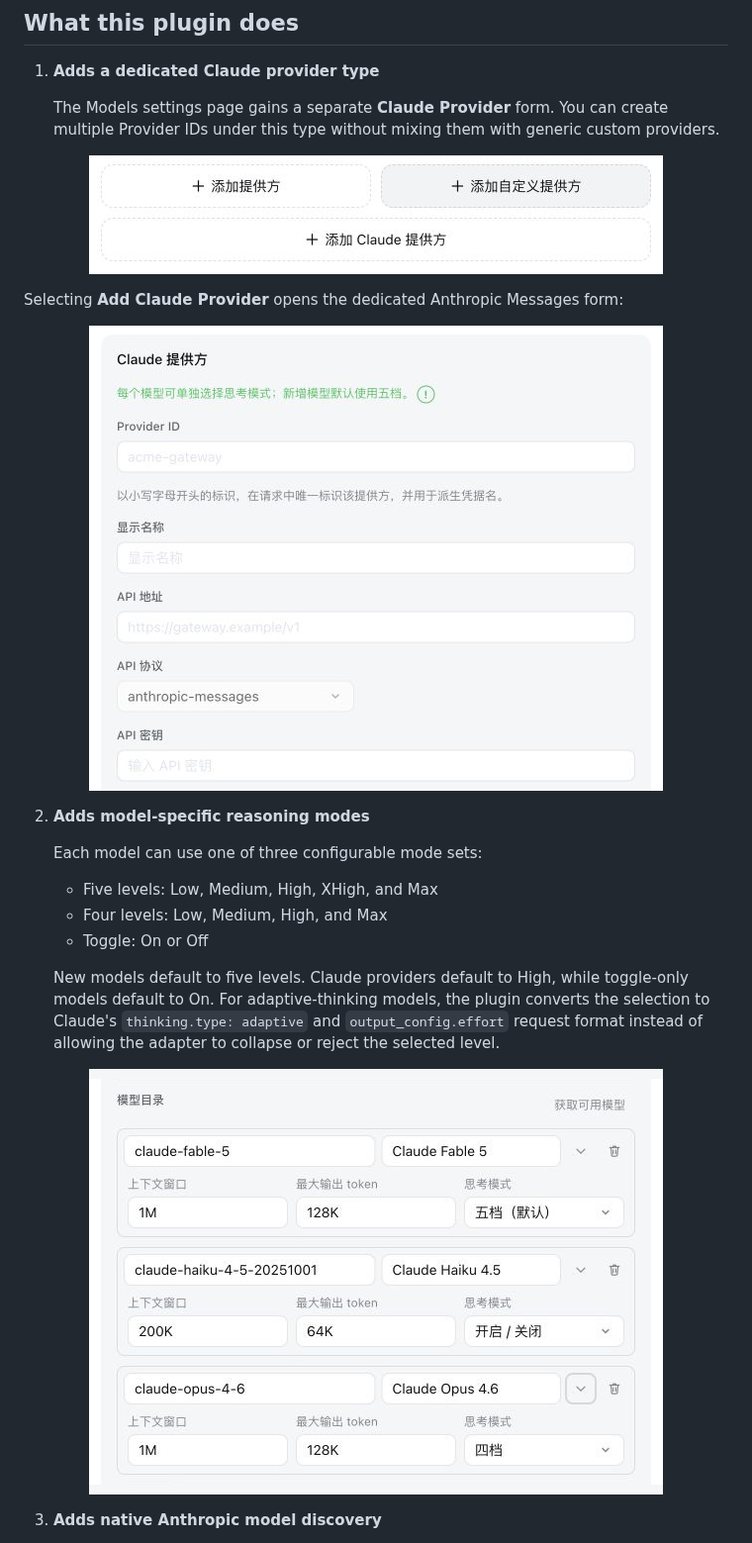
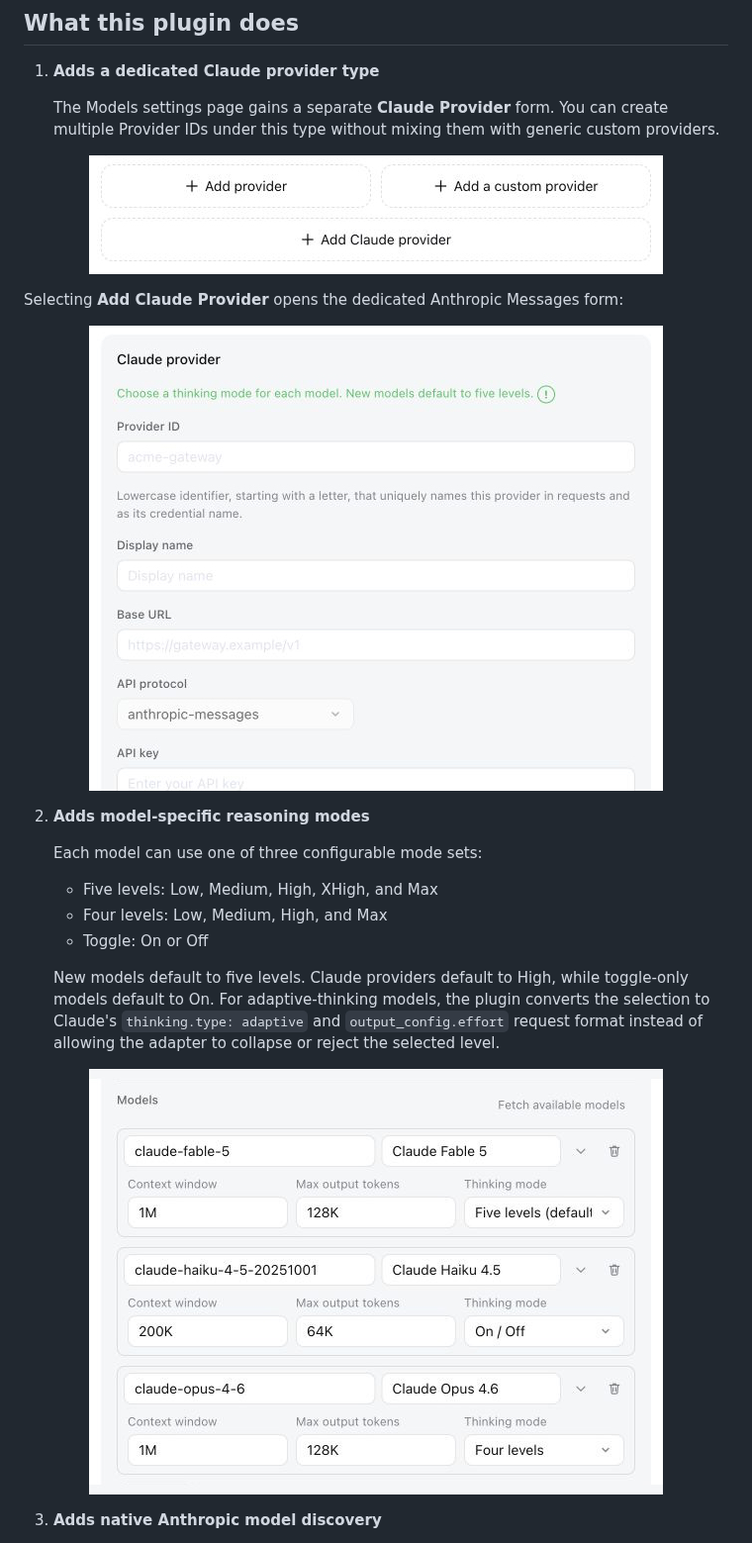
Before and after one commit to MoFeng2223/dsh-claude-provider, a Markdown page: README.md, the part around the change. Shown at 99% size. GitHub-like rendering; pictures changed too: docs/images/claude-provider-form.en.jpg (added), docs/images/model-defaults.en.jpg (added), docs/images/provider-entry.en.jpg (added).

Commit message:
docs: add English interface screenshots

```diff
--- a/README.md
+++ b/README.md
@@ -11,13 +11,13 @@ DeepSeek Harness's generic reasoning controls do not fully match the request par
    The Models settings page gains a separate **Claude Provider** form. You can create multiple Provider IDs under this type without mixing them with generic custom providers.
 
 <p align="center">
-  <img src="./docs/images/provider-entry.jpg" alt="Add Claude Provider entry in DeepSeek Harness" width="580">
+  <img src="./docs/images/provider-entry.en.jpg" alt="Add Claude Provider entry in DeepSeek Harness" width="580">
 </p>
 
    Selecting **Add Claude Provider** opens the dedicated Anthropic Messages form:
 
 <p align="center">
-  <img src="./docs/images/claude-provider-form.jpg" alt="Claude Provider form in DeepSeek Harness" width="580">
+  <img src="./docs/images/claude-provider-form.en.jpg" alt="Claude Provider form in DeepSeek Harness" width="580">
 </p>
 
 2. **Adds model-specific reasoning modes**
@@ -31,7 +31,7 @@ DeepSeek Harness's generic reasoning controls do not fully match the request par
    New models default to five levels. Claude providers default to High, while toggle-only models default to On. For adaptive-thinking models, the plugin converts the selection to Claude's `thinking.type: adaptive` and `output_config.effort` request format instead of allowing the adapter to collapse or reject the selected level.
 
 <p align="center">
-  <img src="./docs/images/model-defaults.jpg" alt="Claude model capacity defaults and reasoning modes" width="580">
+  <img src="./docs/images/model-defaults.en.jpg" alt="Claude model capacity defaults and reasoning modes" width="580">
 </p>
 
 3. **Adds native Anthropic model discovery**
```
